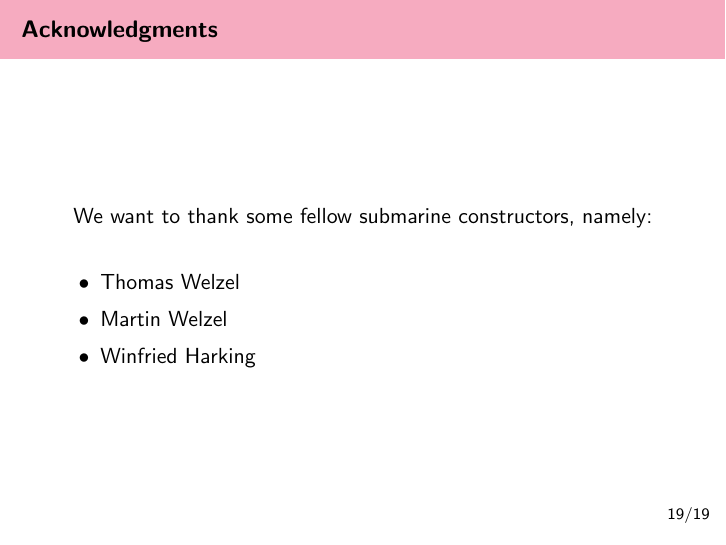
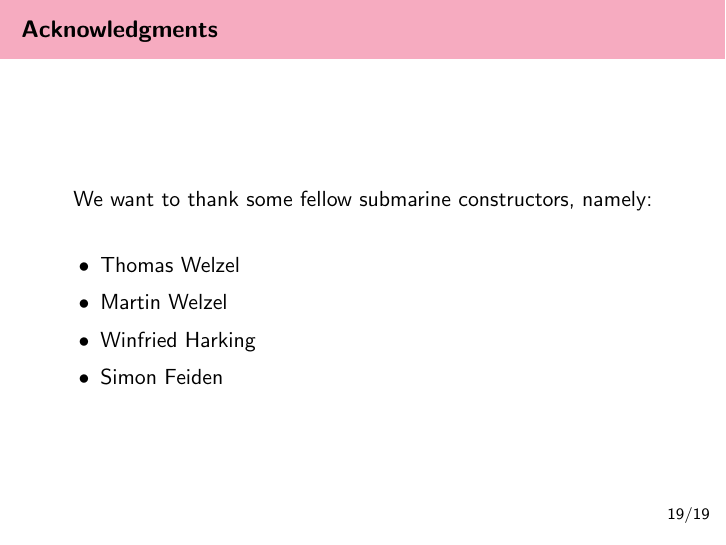
Before and after one commit to weltoph/submarine, LaTeX slides (presentation/final.tex): page 32 of 32. Compiled offline with pdfLaTeX.

Commit message:
added simon to the acknowledgements

```diff
--- a/presentation/final.tex
+++ b/presentation/final.tex
@@ -429,6 +429,7 @@
 			\item Thomas Welzel
 			\item Martin Welzel
 			\item Winfried Harking
+			\item Simon Feiden
 		\end{itemize}
 	\end{frame}
 
```
